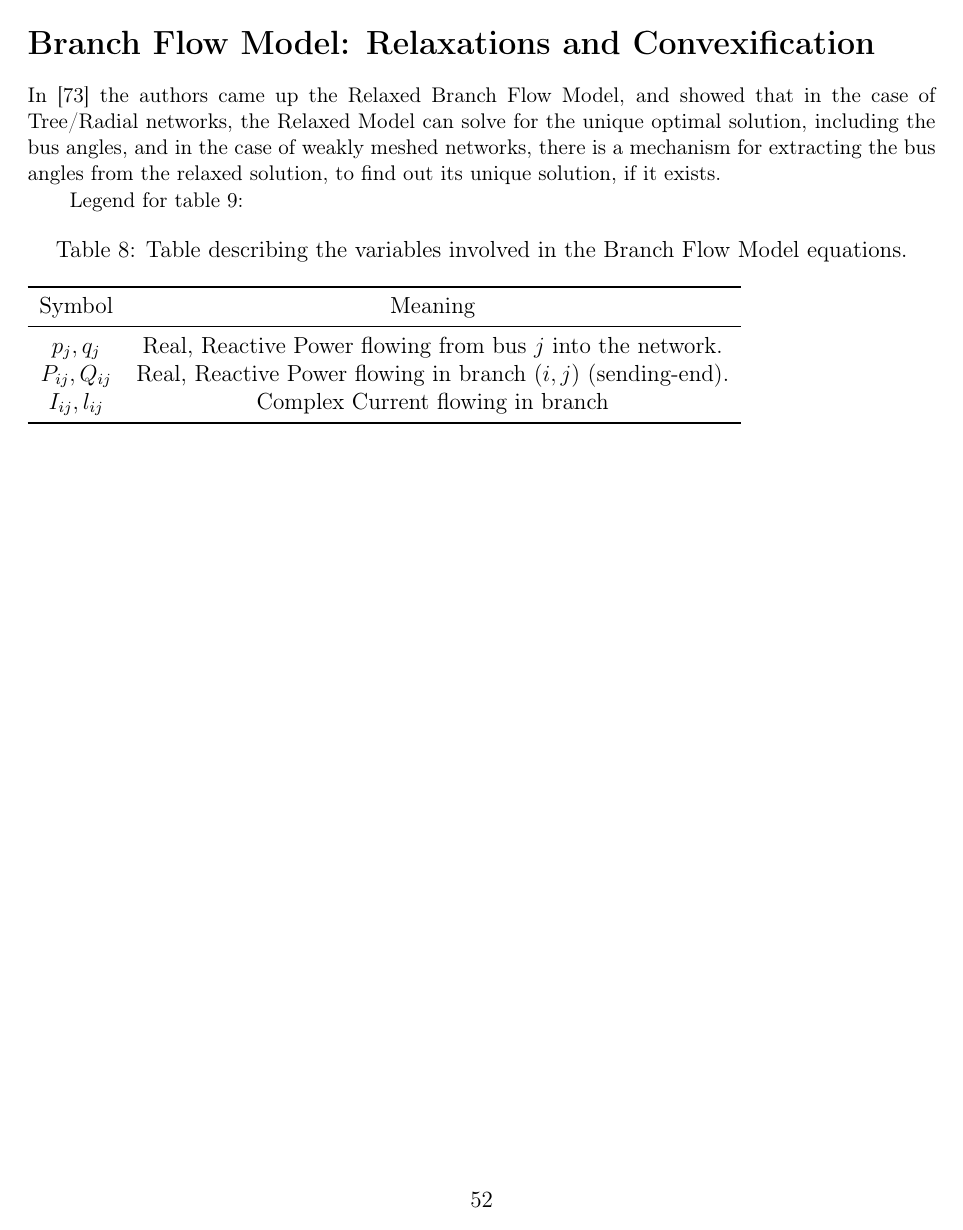
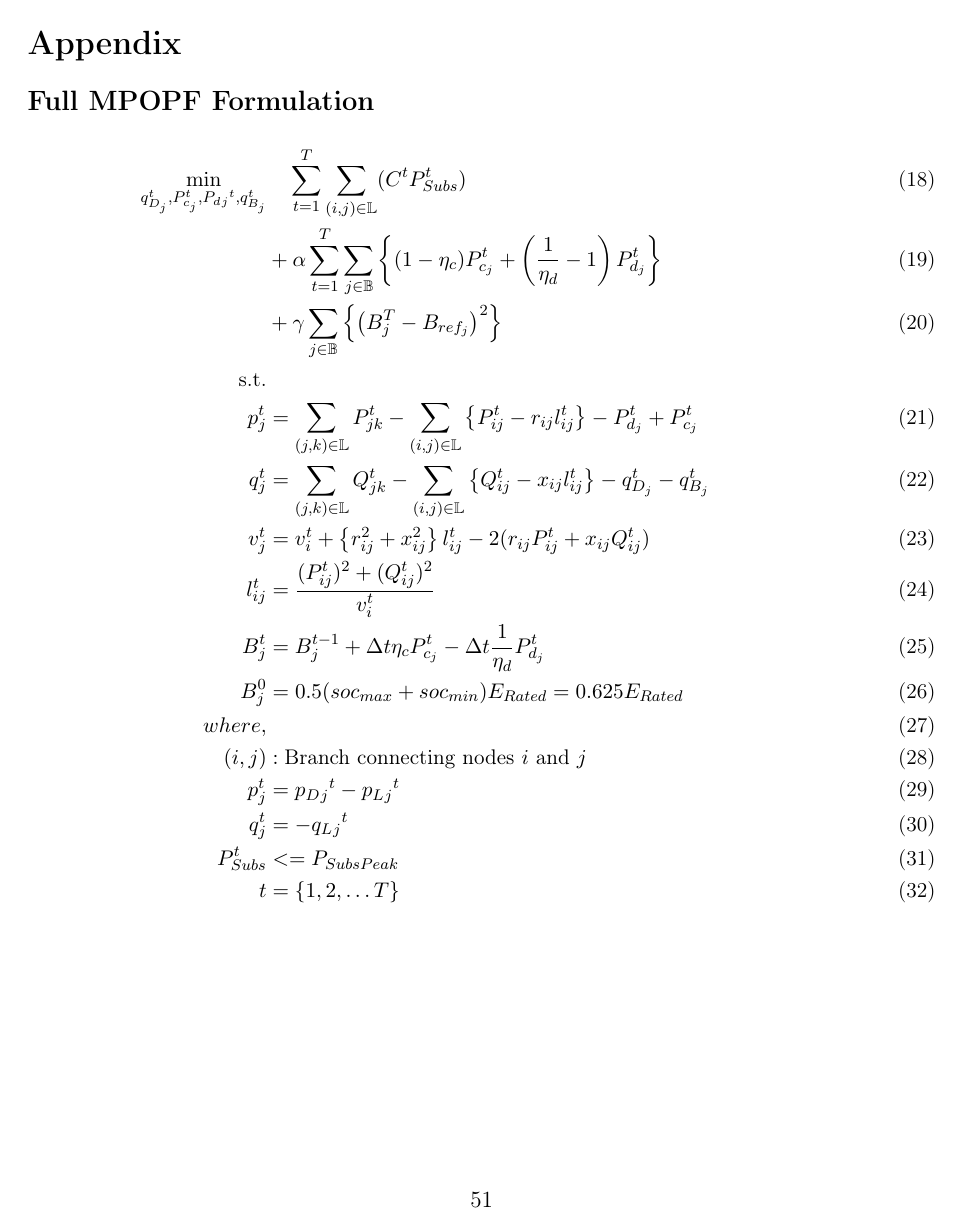
Before and after one commit to Realife-Brahmin/prelims-report-WSU_Jha_Aryan, a LaTeX document (main.tex, which reads sections/appendix.tex): page 52 of 59 before the commit and page 51 of 57 after it. Compiled offline with pdfLaTeX.

Commit message:
Full MPOPF formulation added

```diff
--- a/sections/appendix.tex
+++ b/sections/appendix.tex
@@ -5,4 +5,35 @@
 \addcontentsline{toc}{section}{Appendix}
 \label{sec:appendix}
 
-\input{sections/branchFlowModel.tex}
+% \input{sections/branchFlowModel.tex}
+
+\subsection*{Full MPOPF Formulation}
+\label{subsec:full-mpopf}
+
+\begin{gather}
+	\begin{align}
+		\min_{
+		\substack{
+		q_{D_j}^t, P_{c_j}^t, P_d{_j}^t, q_{B_j}^t}
+		}
+		\vspace{-15ex} % Adjust the space here
+		& \quad
+		\sum_{t = 1}^{T} \sum_{(i, j) \in \mathbb{L}} (C^t P^t_{Subs}) \\
+		&+ \alpha \sum_{t = 1}^{T} \sum_{j \in \mathbb{B}} \left\{ (1- \eta_c)P_{c_j}^t + \left(\frac{1}{\eta_d}-1\right) P_{d_j}^t \right\} \\
+		&+ \gamma \sum_{j \in \mathbb{B}} \left\{ \left(B^{T}_{j} - B_{ref_{j}}\right)^2\right\} \\
+		\text{s.t.} & {}\nonumber \\
+		{p_j^t} & = {\sum_{(j, k) \in \mathbb{L}} P_{jk}^t - \sum_{(i, j) \in \mathbb{L}}\left\{P_{ij}^t - r_{ij}l_{ij}^t\right\} - P_{d_j}^t + P_{c_j}^t} && \\
+		{q_j^t} & = {\sum_{(j, k) \in \mathbb{L}} Q_{jk}^t - \sum_{(i, j) \in \mathbb{L}}\left\{Q_{ij}^t - x_{ij}l_{ij}^t\right\} - q_{D_j}^t - q_{B_j}^t} && \\
+		{v_j^t} & = {v_{i}^t +  \left\{r_{ij}^2 + x_{ij}^2\right\}l_{ij}^t - 2(r_{ij}P_{ij}^t + x_{ij}Q_{ij}^t)} && \\
+		{l_{ij}^t} & = {\frac{(P_{ij}^{t})^2 + (Q_{ij}^{t})^2}{v_i^t}} \\
+		{ B_{j}^{t} } &= { B_{j}^{t-1} + \Delta t  \eta_c P_{c_j}^t - \Delta t\frac{1}{\eta_d} P_{d_j}^t } \\
+		{ B_{j}^{0} } &= { 0.5(soc_{max}+soc_{min})E_{Rated} = 0.625E_{Rated}} \\
+		% { B_{j}^{T} } &= { B_{j}^{0}} \\
+		{where,} & {} \\
+		{(i, j)} &: {\text{Branch connecting nodes $i$ and $j$}} \\
+		{p_j^t} &= {p_D{_j}^t - p_L{_j}^t} \\
+		{q_j^t} &= {-q_L{_j}^t} \\
+		{P_{Subs}^t} &<= {P_{SubsPeak}} \\
+		{t} &= {\{1, 2, \ldots T\}}
+	\end{align}
+\end{gather}
```
